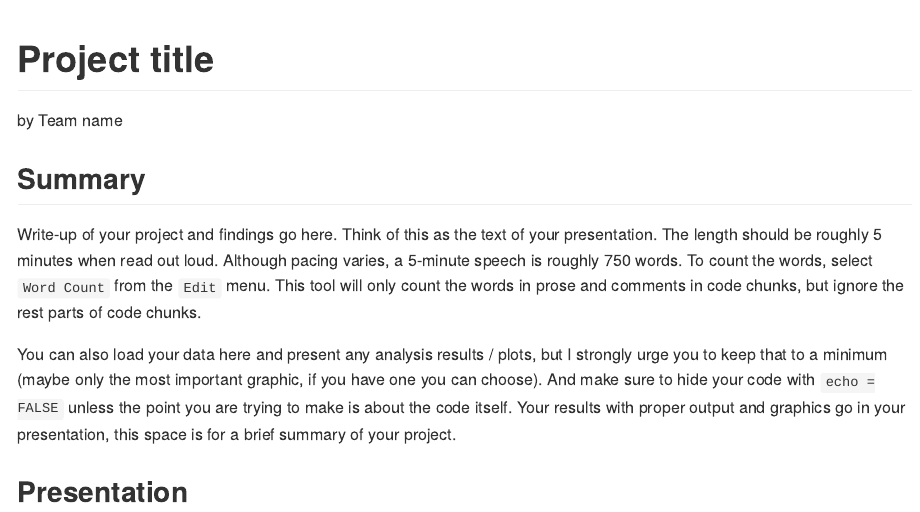
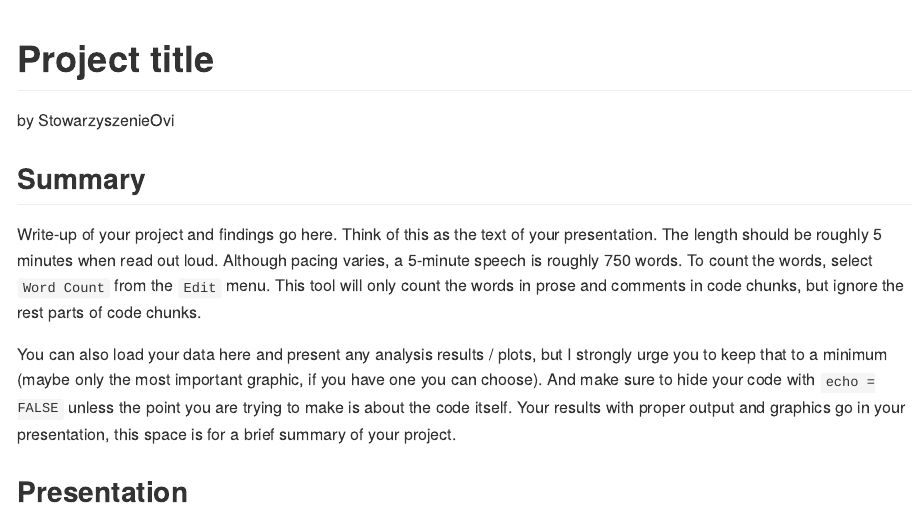
Before and after one commit to IS-UMK/mp-2023-ds-project-StowarzyszenieOvi, an R Markdown document (README.Rmd): the page in a window 1100 px wide, from its top. Rendered offline with R 4.5, knitr and Pandoc, with nearby package versions.

Commit message:
Update README.Rmd
Added title

```diff
--- a/README.Rmd
+++ b/README.Rmd
@@ -1,6 +1,6 @@
 ---
 title: Project title
-author: by Team name
+author: by StowarzyszenieOvi
 output: github_document
 ---
 
```
